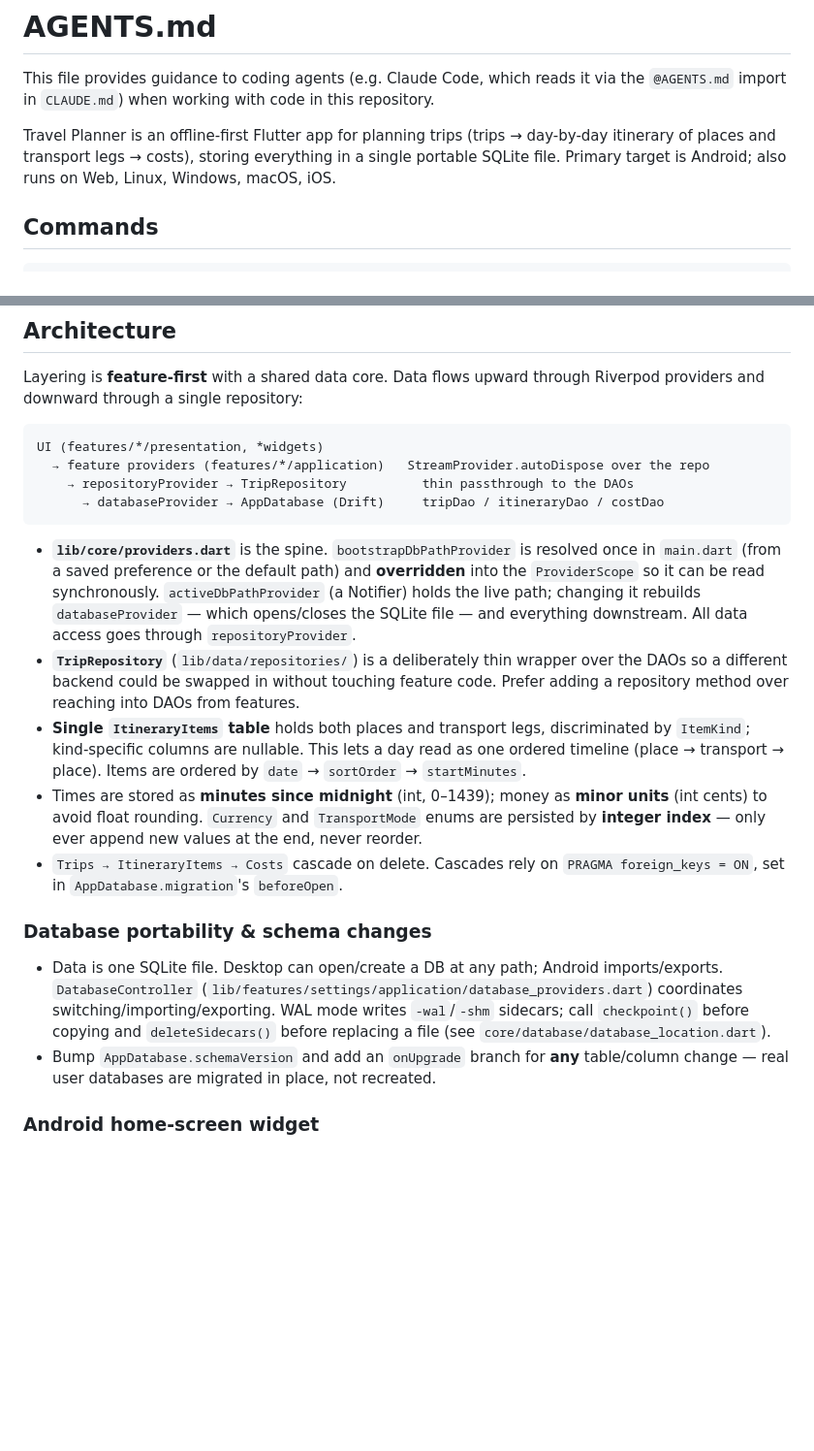
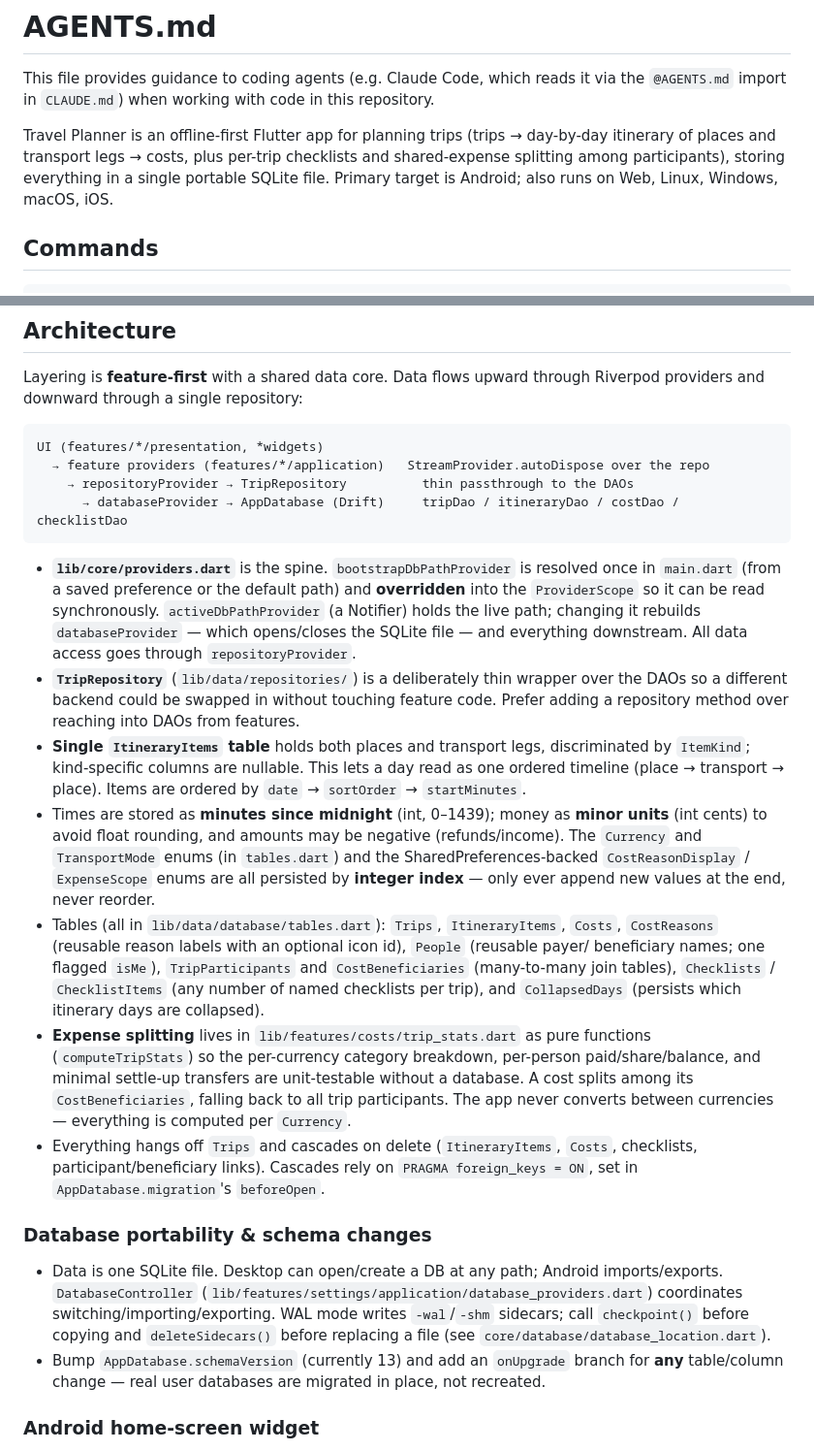
Before and after one commit to Calyptra-Software/PappusTravelPlanner, a Markdown page: AGENTS.md, 2 parts joined by grey strips. Shown at 97% size. Drawn GitHub-style; blank space fills up the shorter version.

````diff
--- a/AGENTS.md
+++ b/AGENTS.md
@@ -4,8 +4,9 @@ This file provides guidance to coding agents (e.g. Claude Code, which reads it v
 `@AGENTS.md` import in `CLAUDE.md`) when working with code in this repository.
 
 Travel Planner is an offline-first Flutter app for planning trips (trips → day-by-day
-itinerary of places and transport legs → costs), storing everything in a single portable
-SQLite file. Primary target is Android; also runs on Web, Linux, Windows, macOS, iOS.
+itinerary of places and transport legs → costs, plus per-trip checklists and shared-expense
+splitting among participants), storing everything in a single portable SQLite file. Primary
+target is Android; also runs on Web, Linux, Windows, macOS, iOS.
 
 ## Commands
 
@@ -38,7 +39,7 @@ providers and downward through a single repository:
 UI (features/*/presentation, *widgets)
   → feature providers (features/*/application)   StreamProvider.autoDispose over the repo
     → repositoryProvider → TripRepository          thin passthrough to the DAOs
-      → databaseProvider → AppDatabase (Drift)     tripDao / itineraryDao / costDao
+      → databaseProvider → AppDatabase (Drift)     tripDao / itineraryDao / costDao / checklistDao
 ```
 
 - **`lib/core/providers.dart`** is the spine. `bootstrapDbPathProvider` is resolved once in
@@ -53,10 +54,23 @@ UI (features/*/presentation, *widgets)
   `ItemKind`; kind-specific columns are nullable. This lets a day read as one ordered timeline
   (place → transport → place). Items are ordered by `date` → `sortOrder` → `startMinutes`.
 - Times are stored as **minutes since midnight** (int, 0–1439); money as **minor units**
-  (int cents) to avoid float rounding. `Currency` and `TransportMode` enums are persisted by
-  **integer index** — only ever append new values at the end, never reorder.
-- `Trips → ItineraryItems → Costs` cascade on delete. Cascades rely on
-  `PRAGMA foreign_keys = ON`, set in `AppDatabase.migration`'s `beforeOpen`.
+  (int cents) to avoid float rounding, and amounts may be negative (refunds/income). The
+  `Currency` and `TransportMode` enums (in `tables.dart`) and the SharedPreferences-backed
+  `CostReasonDisplay` / `ExpenseScope` enums are all persisted by **integer index** — only
+  ever append new values at the end, never reorder.
+- Tables (all in `lib/data/database/tables.dart`): `Trips`, `ItineraryItems`, `Costs`,
+  `CostReasons` (reusable reason labels with an optional icon id), `People` (reusable payer/
+  beneficiary names; one flagged `isMe`), `TripParticipants` and `CostBeneficiaries`
+  (many-to-many join tables), `Checklists` / `ChecklistItems` (any number of named checklists
+  per trip), and `CollapsedDays` (persists which itinerary days are collapsed).
+- **Expense splitting** lives in `lib/features/costs/trip_stats.dart` as pure functions
+  (`computeTripStats`) so the per-currency category breakdown, per-person paid/share/balance,
+  and minimal settle-up transfers are unit-testable without a database. A cost splits among
+  its `CostBeneficiaries`, falling back to all trip participants. The app never converts
+  between currencies — everything is computed per `Currency`.
+- Everything hangs off `Trips` and cascades on delete (`ItineraryItems`, `Costs`, checklists,
+  participant/beneficiary links). Cascades rely on `PRAGMA foreign_keys = ON`, set in
+  `AppDatabase.migration`'s `beforeOpen`.
 
 ### Database portability & schema changes
 
@@ -64,8 +78,8 @@ UI (features/*/presentation, *widgets)
   `DatabaseController` (`lib/features/settings/application/database_providers.dart`) coordinates
   switching/importing/exporting. WAL mode writes `-wal`/`-shm` sidecars; call `checkpoint()`
   before copying and `deleteSidecars()` before replacing a file (see `core/database/database_location.dart`).
-- Bump `AppDatabase.schemaVersion` and add an `onUpgrade` branch for **any** table/column
-  change — real user databases are migrated in place, not recreated.
+- Bump `AppDatabase.schemaVersion` (currently 13) and add an `onUpgrade` branch for **any**
+  table/column change — real user databases are migrated in place, not recreated.
 
 ### Android home-screen widget
 
````
